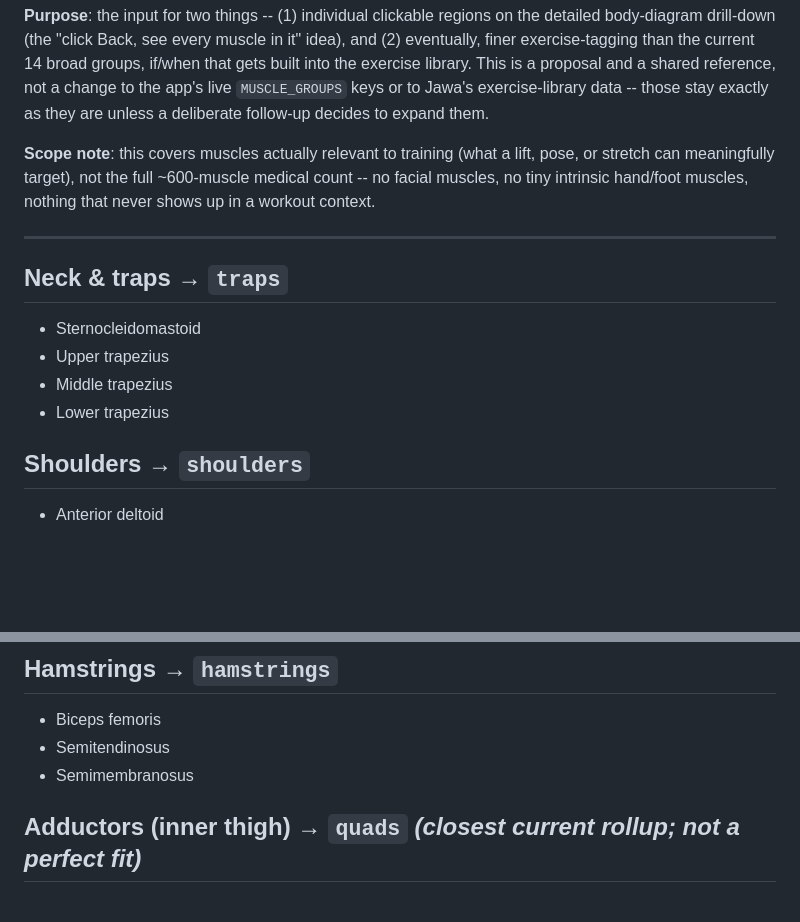
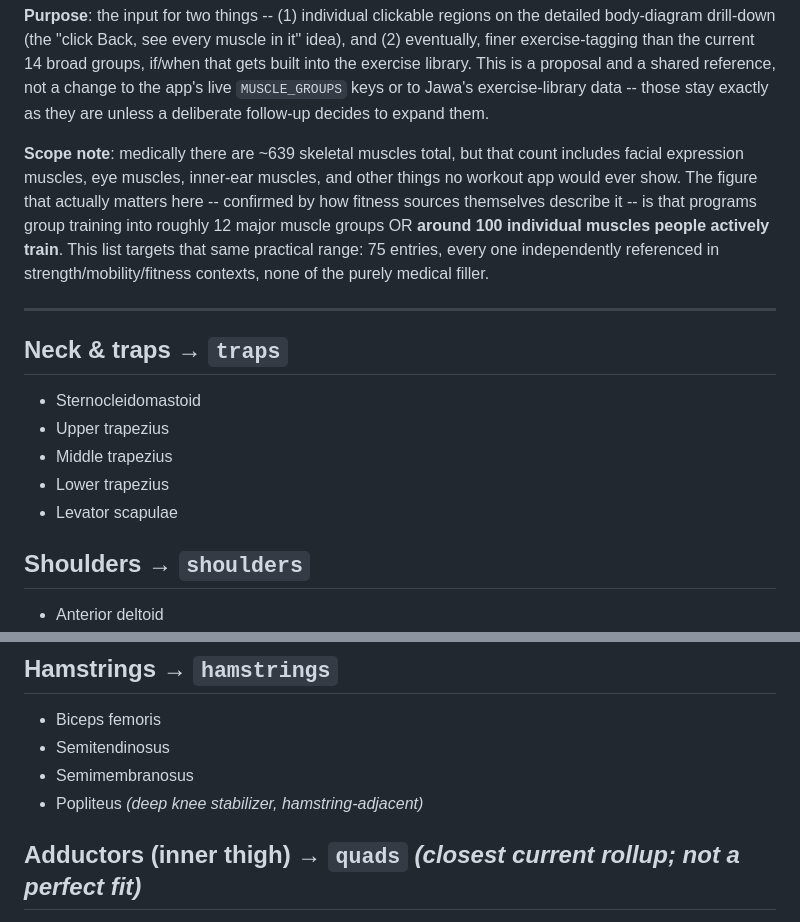
Before and after one commit to moshareef-coder/M-M-FITNESS-TRACKER, a Markdown page: knowledge/anatomy/muscle-glossary.md, 2 parts joined by grey strips. GitHub-like rendering; blank space fills up the shorter version.

```diff
--- a/knowledge/anatomy/muscle-glossary.md
+++ b/knowledge/anatomy/muscle-glossary.md
@@ -12,9 +12,13 @@ exercise library. This is a proposal and a shared reference, not a change to the
 `MUSCLE_GROUPS` keys or to Jawa's exercise-library data -- those stay exactly as they are
 unless a deliberate follow-up decides to expand them.
 
-**Scope note**: this covers muscles actually relevant to training (what a lift, pose, or
-stretch can meaningfully target), not the full ~600-muscle medical count -- no facial muscles,
-no tiny intrinsic hand/foot muscles, nothing that never shows up in a workout context.
+**Scope note**: medically there are ~639 skeletal muscles total, but that count includes facial
+expression muscles, eye muscles, inner-ear muscles, and other things no workout app would ever
+show. The figure that actually matters here -- confirmed by how fitness sources themselves
+describe it -- is that programs group training into roughly 12 major muscle groups OR **around
+100 individual muscles people actively train**. This list targets that same practical range: 75
+entries, every one independently referenced in strength/mobility/fitness contexts, none of the
+purely medical filler.
 
 ---
 
@@ -24,6 +28,7 @@ no tiny intrinsic hand/foot muscles, nothing that never shows up in a workout co
 - Upper trapezius
 - Middle trapezius
 - Lower trapezius
+- Levator scapulae
 
 ## Shoulders → `shoulders`
 
@@ -110,6 +124,7 @@ no tiny intrinsic hand/foot muscles, nothing that never shows up in a workout co
 - Biceps femoris
 - Semitendinosus
 - Semimembranosus
+- Popliteus *(deep knee stabilizer, hamstring-adjacent)*
 
 ## Adductors (inner thigh) → `quads` *(closest current rollup; not a perfect fit)*
 
```
Also changed, not shown: other parts of knowledge/anatomy/muscle-glossary.md (+22 -9 lines).
